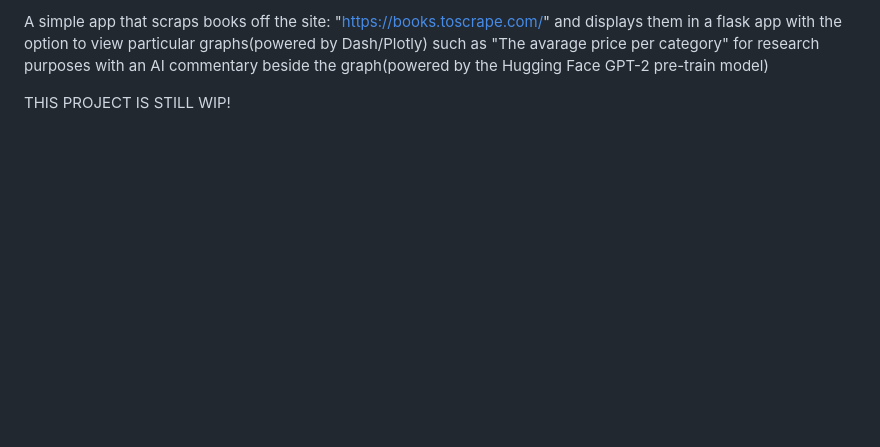
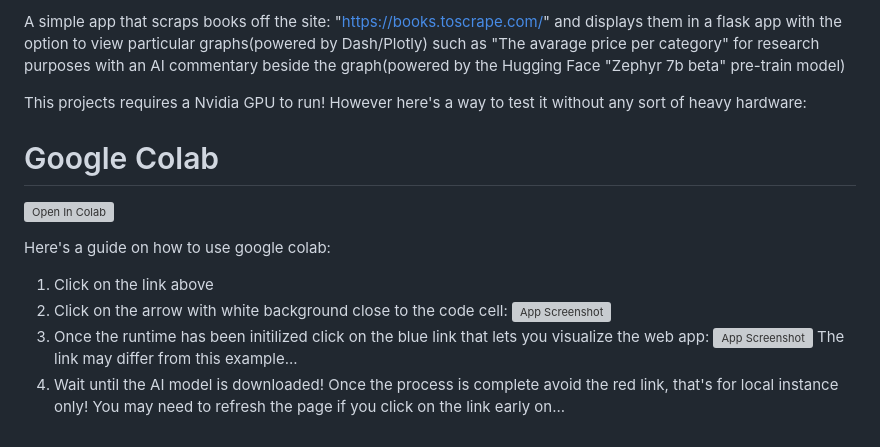
Before and after one commit to ScriptTinker/ETLBooks, a Markdown page: README.md, the part around the change. Rendered like a GitHub page; blank space fills up the shorter version; grey boxes are pictures that could not be loaded.

```diff
--- a/README.md
+++ b/README.md
@@ -1,3 +1,18 @@
-A simple app that scraps books off the site: "https://books.toscrape.com/" and displays them in a flask app with the option to view particular graphs(powered by Dash/Plotly) such as "The avarage price per category" for research purposes with an AI commentary beside the graph(powered by the Hugging Face GPT-2 pre-train model)
+A simple app that scraps books off the site: "https://books.toscrape.com/" and displays them in a flask app with the option to view particular graphs(powered by Dash/Plotly) such as "The avarage price per category" for research purposes with an AI commentary beside the graph(powered by the Hugging Face "Zephyr 7b beta" pre-train model)
 
-THIS PROJECT IS STILL WIP!
+This projects requires a Nvidia GPU to run! However here's a way to test it without any sort of heavy hardware:
+
+# Google Colab
+
+[![Open In Colab](https://colab.research.google.com/assets/colab-badge.svg)](https://colab.research.google.com/github/ScriptTinker/ETLBooks/blob/main/ETLBooks/ETLBooks_demo.ipynb)
+
+Here's a guide on how to use google colab:
+
+1. Click on the link above
+2. Click on the arrow with white background close to the code cell:
+   ![App Screenshot](.colab/images/tutorial_img_1.png)
+3. Once the runtime has been initilized click on the blue link that lets you visualize the web app:
+   ![App Screenshot](.colab/images/tutorial_img_2.png)
+   The link may differ from this example...
+4. Wait until the AI model is downloaded! Once the process is complete avoid the red link, that's for local instance only!
+   You may need to refresh the page if you click on the link early on...
```
Also changed, not shown: colab/images/tutorial_image_2.png (added), colab/images/tutorial_img_1.png (added), 2 other files.
